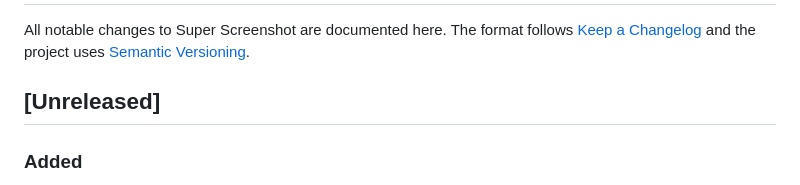
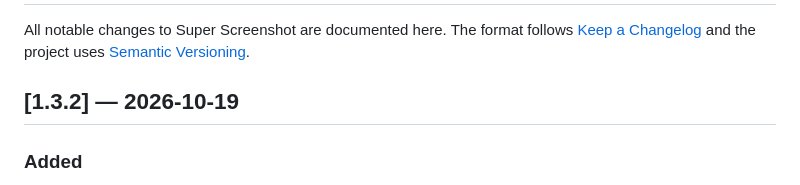
Before and after one commit to udsy19/CleanShotX, a Markdown page: CHANGELOG.md, the part around the change. Rendered like a GitHub page.

Commit message:
Prepare 1.3.2

```diff
--- a/CHANGELOG.md
+++ b/CHANGELOG.md
@@ -3,7 +3,7 @@
 All notable changes to Super Screenshot are documented here. The format follows
 [Keep a Changelog](https://keepachangelog.com/en/1.1.0/) and the project uses [Semantic Versioning](https://semver.org).
 
-## [Unreleased]
+## [1.3.2] — 2026-10-19
 
 ### Added
 - Crash-safe recordings: videos, GIFs and Studio recordings are written with movie fragments into an in-progress
```
